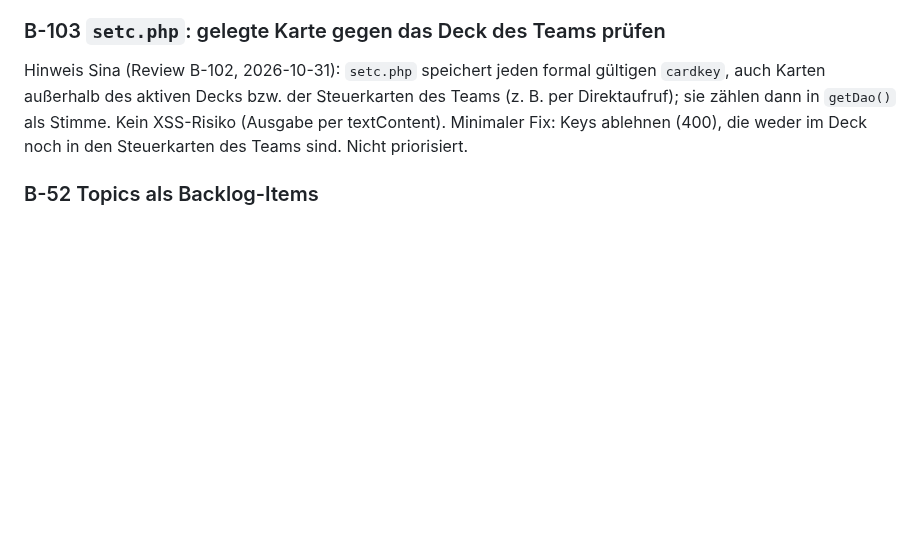
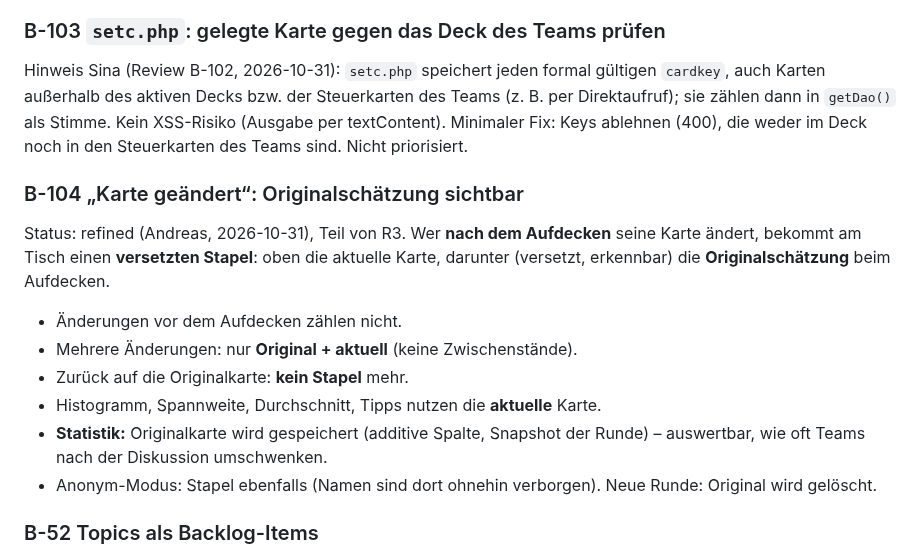
Before and after one commit to komplexitaeter/poker, a Markdown page: BACKLOG.md, the part around the change. Drawn GitHub-style; blank space fills up the shorter version.

Commit message:
Backlog: B-104 changed card shows the original estimate
Co-Authored-By: Claude Opus 5.5 <noreply@anthropic.com>
Claude-Session: https://claude.ai/code/session_01Wwct3kT58rjRgX4NYz8kGi

```diff
--- a/BACKLOG.md
+++ b/BACKLOG.md
@@ -1410,6 +1410,17 @@ aktiven Decks bzw. der Steuerkarten des Teams (z. B. per Direktaufruf); sie zäh
 XSS-Risiko (Ausgabe per textContent). Minimaler Fix: Keys ablehnen (400), die weder im Deck noch in den Steuerkarten des
 Teams sind. Nicht priorisiert.
 
+### B-104 „Karte geändert“: Originalschätzung sichtbar
+Status: refined (Andreas, 2026-10-31), Teil von R3. Wer **nach dem Aufdecken** seine Karte ändert, bekommt am Tisch einen
+**versetzten Stapel**: oben die aktuelle Karte, darunter (versetzt, erkennbar) die **Originalschätzung** beim Aufdecken.
+- Änderungen vor dem Aufdecken zählen nicht.
+- Mehrere Änderungen: nur **Original + aktuell** (keine Zwischenstände).
+- Zurück auf die Originalkarte: **kein Stapel** mehr.
+- Histogramm, Spannweite, Durchschnitt, Tipps nutzen die **aktuelle** Karte.
+- **Statistik:** Originalkarte wird gespeichert (additive Spalte, Snapshot der Runde) – auswertbar, wie oft Teams nach
+  der Diskussion umschwenken.
+- Anonym-Modus: Stapel ebenfalls (Namen sind dort ohnehin verborgen). Neue Runde: Original wird gelöscht.
+
 ### B-52 Topics als Backlog-Items
 Idee von Andreas (2026-10-23, beim B-51-Mockup): Statt eines einzelnen Topics legt das Team mehrere Topics an (+),
 das oberste ist aktiv. Zu ihm werden so viele Schätzrunden gespielt wie nötig, dann geht es zum nächsten. Die
```
